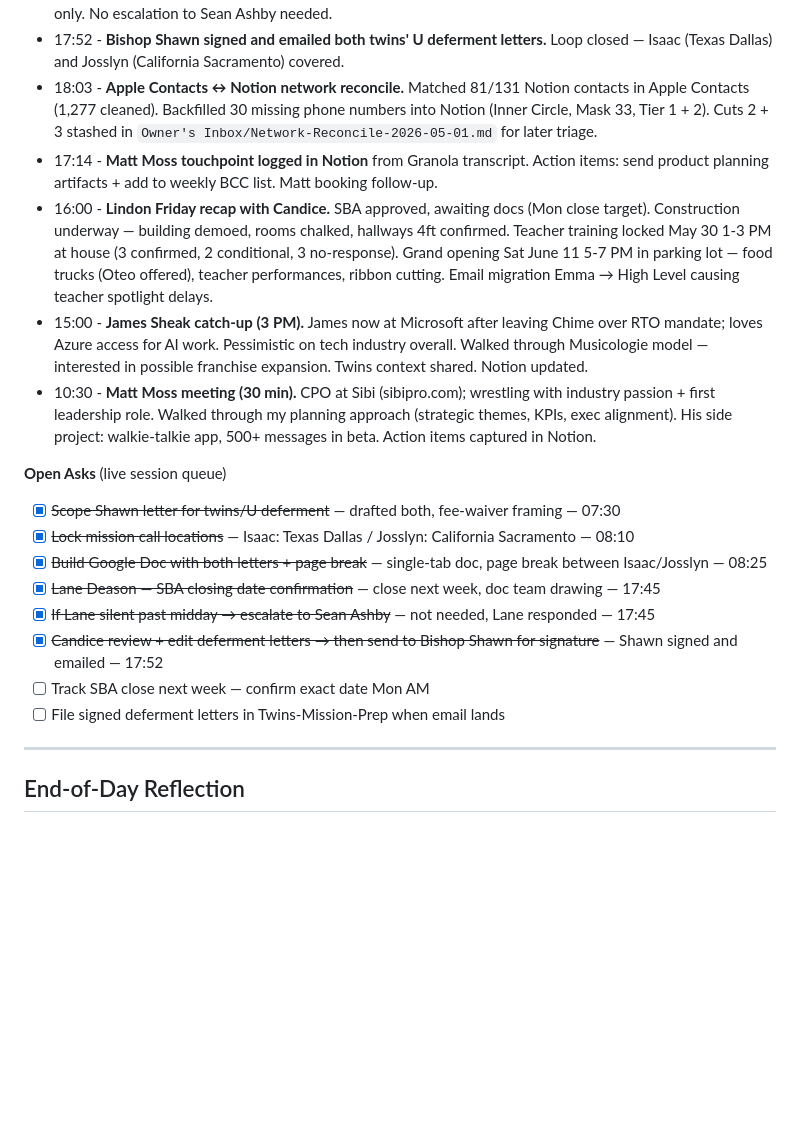
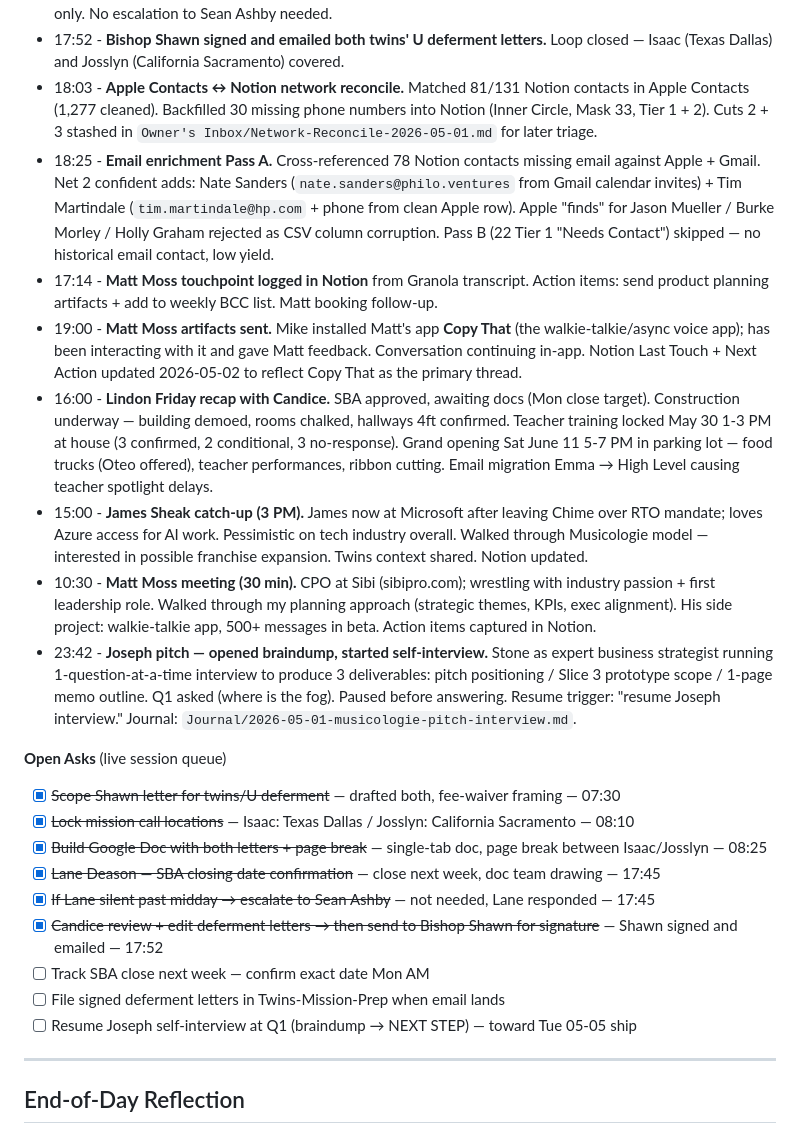
Before and after one commit to newmediablends/stone-dashboard, a Markdown page: daily/2026-05-01.md, the part around one of its changes. Rendered like a GitHub page; blank space fills up the shorter version.

```diff
--- a/daily/2026-05-01.md
+++ b/daily/2026-05-01.md
@@ -92,10 +94,13 @@
 - 17:45 - Lane responded: doc team drawing docs, confident SBA closes **next week**. HELOC stays as fallback only. No escalation to Sean Ashby needed.
 - 17:52 - **Bishop Shawn signed and emailed both twins' U deferment letters.** Loop closed — Isaac (Texas Dallas) and Josslyn (California Sacramento) covered.
 - 18:03 - **Apple Contacts ↔ Notion network reconcile.** Matched 81/131 Notion contacts in Apple Contacts (1,277 cleaned). Backfilled 30 missing phone numbers into Notion (Inner Circle, Mask 33, Tier 1 + 2). Cuts 2 + 3 stashed in `Owner's Inbox/Network-Reconcile-2026-05-01.md` for later triage.
+- 18:25 - **Email enrichment Pass A.** Cross-referenced 78 Notion contacts missing email against Apple + Gmail. Net 2 confident adds: Nate Sanders (`nate.sanders@philo.ventures` from Gmail calendar invites) + Tim Martindale (`tim.martindale@hp.com` + phone from clean Apple row). Apple "finds" for Jason Mueller / Burke Morley / Holly Graham rejected as CSV column corruption. Pass B (22 Tier 1 "Needs Contact") skipped — no historical email contact, low yield.
 - 17:14 - **Matt Moss touchpoint logged in Notion** from Granola transcript. Action items: send product planning artifacts + add to weekly BCC list. Matt booking follow-up.
+- 19:00 - **Matt Moss artifacts sent.** Mike installed Matt's app **Copy That** (the walkie-talkie/async voice app); has been interacting with it and gave Matt feedback. Conversation continuing in-app. Notion Last Touch + Next Action updated 2026-05-02 to reflect Copy That as the primary thread.
 - 16:00 - **Lindon Friday recap with Candice.** SBA approved, awaiting docs (Mon close target). Construction underway — building demoed, rooms chalked, hallways 4ft confirmed. Teacher training locked May 30 1-3 PM at house (3 confirmed, 2 conditional, 3 no-response). Grand opening Sat June 11 5-7 PM in parking lot — food trucks (Oteo offered), teacher performances, ribbon cutting. Email migration Emma → High Level causing teacher spotlight delays.
 - 15:00 - **James Sheak catch-up (3 PM).** James now at Microsoft after leaving Chime over RTO mandate; loves Azure access for AI work. Pessimistic on tech industry overall. Walked through Musicologie model — interested in possible franchise expansion. Twins context shared. Notion updated.
 - 10:30 - **Matt Moss meeting (30 min).** CPO at Sibi (sibipro.com); wrestling with industry passion + first leadership role. Walked through my planning approach (strategic themes, KPIs, exec alignment). His side project: walkie-talkie app, 500+ messages in beta. Action items captured in Notion.
+- 23:42 - **Joseph pitch — opened braindump, started self-interview.** Stone as expert business strategist running 1-question-at-a-time interview to produce 3 deliverables: pitch positioning / Slice 3 prototype scope / 1-page memo outline. Q1 asked (where is the fog). Paused before answering. Resume trigger: "resume Joseph interview." Journal: `Journal/2026-05-01-musicologie-pitch-interview.md`.
 
 **Open Asks** (live session queue)
 - [x] ~~Scope Shawn letter for twins/U deferment~~ — drafted both, fee-waiver framing — 07:30
@@ -106,6 +111,7 @@
 - [x] ~~Candice review + edit deferment letters → then send to Bishop Shawn for signature~~ — Shawn signed and emailed — 17:52
 - [ ] Track SBA close next week — confirm exact date Mon AM
 - [ ] File signed deferment letters in Twins-Mission-Prep when email lands
+- [ ] Resume Joseph self-interview at Q1 (braindump → NEXT STEP) — toward Tue 05-05 ship
 
 ---
 
```
Also changed, not shown: other parts of daily/2026-05-01.md (+28 -26 lines), daily/2026-05-02.md (added, +94 -0 lines).
